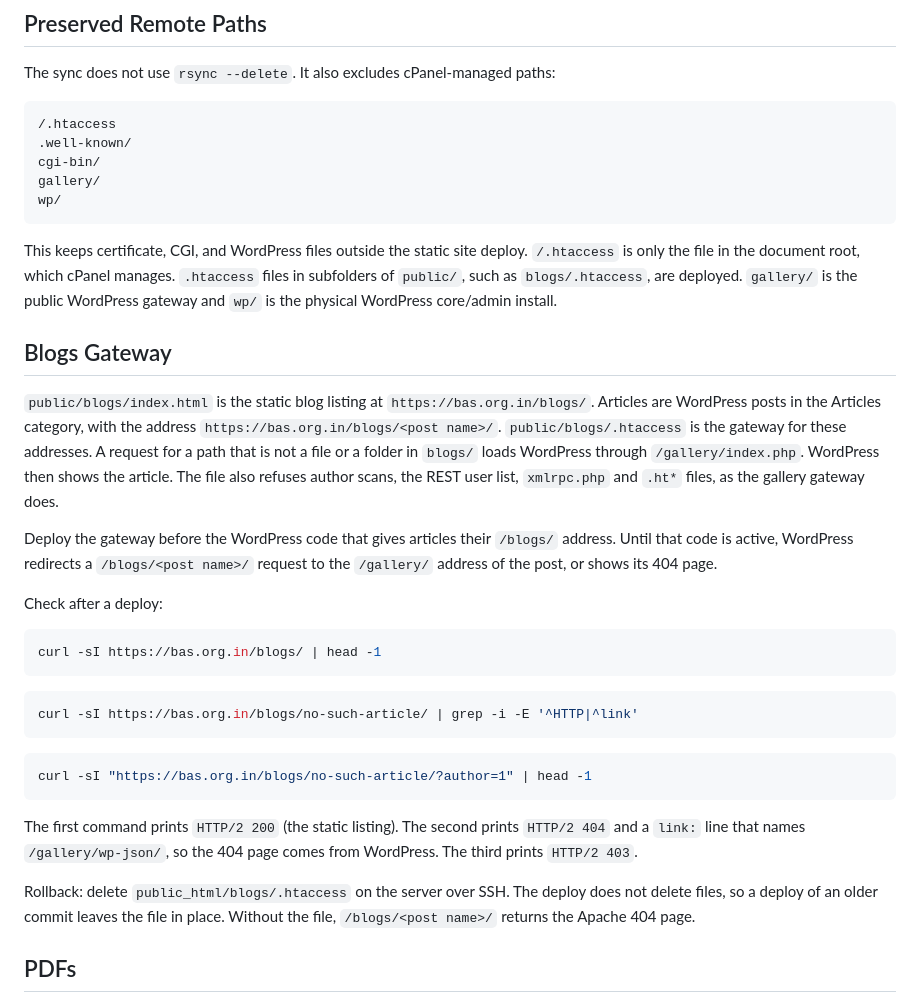
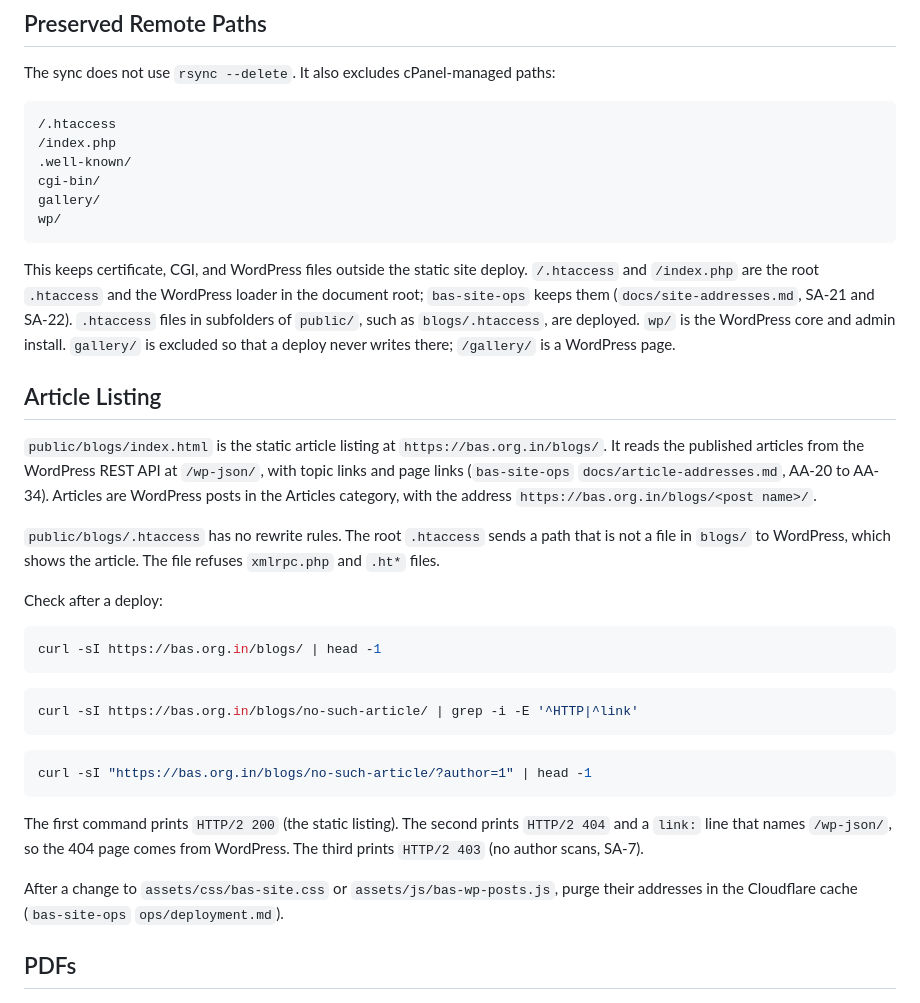
Before and after one commit to bas-org-in/bas-www, a Markdown page: docs/deployment.md, the part around the change. GitHub-like rendering.

Commit message:
docs(deployment): describe the article listing after the domain-root change
The "Blogs Gateway" section described the gateway through
/gallery/index.php, which the domain-root change removed. The section
now describes the listing as it is: the REST API at /wp-json/, topic and
page links, and a blogs/.htaccess without rewrite rules. The exclusion
list now has /index.php, as the workflow does, and the cache purge
after a CSS or listing-script change is named.

Verified: the three curl checks give 200, 404 with a /wp-json/ link,
and 403 on the live site. pre-commit passes.

````diff
--- a/docs/deployment.md
+++ b/docs/deployment.md
@@ -56,6 +56,7 @@ The sync does not use `rsync --delete`. It also excludes cPanel-managed paths:
 
 ```text
 /.htaccess
+/index.php
 .well-known/
 cgi-bin/
 gallery/
@@ -63,26 +64,25 @@ wp/
 ```
 
 This keeps certificate, CGI, and WordPress files outside the static site deploy.
-`/.htaccess` is only the file in the document root, which cPanel manages.
-`.htaccess` files in subfolders of `public/`, such as `blogs/.htaccess`, are
-deployed. `gallery/` is the public WordPress gateway and `wp/` is the physical
-WordPress core/admin install.
+`/.htaccess` and `/index.php` are the root `.htaccess` and the WordPress loader
+in the document root; `bas-site-ops` keeps them (`docs/site-addresses.md`,
+SA-21 and SA-22). `.htaccess` files in subfolders of `public/`, such as
+`blogs/.htaccess`, are deployed. `wp/` is the WordPress core and admin install.
+`gallery/` is excluded so that a deploy never writes there; `/gallery/` is a
+WordPress page.
 
-## Blogs Gateway
+## Article Listing
 
-`public/blogs/index.html` is the static blog listing at
-`https://bas.org.in/blogs/`. Articles are WordPress posts in the Articles
-category, with the address `https://bas.org.in/blogs/<post name>/`.
-`public/blogs/.htaccess` is the gateway for these addresses. A request for a
-path that is not a file or a folder in `blogs/` loads WordPress through
-`/gallery/index.php`. WordPress then shows the article. The file also refuses
-author scans, the REST user list, `xmlrpc.php` and `.ht*` files, as the
-gallery gateway does.
+`public/blogs/index.html` is the static article listing at
+`https://bas.org.in/blogs/`. It reads the published articles from the
+WordPress REST API at `/wp-json/`, with topic links and page links
+(`bas-site-ops` `docs/article-addresses.md`, AA-20 to AA-34). Articles are
+WordPress posts in the Articles category, with the address
+`https://bas.org.in/blogs/<post name>/`.
 
-Deploy the gateway before the WordPress code that gives articles their
-`/blogs/` address. Until that code is active, WordPress redirects a
-`/blogs/<post name>/` request to the `/gallery/` address of the post, or shows
-its 404 page.
+`public/blogs/.htaccess` has no rewrite rules. The root `.htaccess` sends a
+path that is not a file in `blogs/` to WordPress, which shows the article. The
+file refuses `xmlrpc.php` and `.ht*` files.
 
 Check after a deploy:
 
@@ -99,12 +99,12 @@ curl -sI "https://bas.org.in/blogs/no-such-article/?author=1" | head -1
 ```
 
 The first command prints `HTTP/2 200` (the static listing). The second prints
-`HTTP/2 404` and a `link:` line that names `/gallery/wp-json/`, so the 404 page
-comes from WordPress. The third prints `HTTP/2 403`.
+`HTTP/2 404` and a `link:` line that names `/wp-json/`, so the 404 page comes
+from WordPress. The third prints `HTTP/2 403` (no author scans, SA-7).
 
-Rollback: delete `public_html/blogs/.htaccess` on the server over SSH. The
-deploy does not delete files, so a deploy of an older commit leaves the file in
-place. Without the file, `/blogs/<post name>/` returns the Apache 404 page.
+After a change to `assets/css/bas-site.css` or `assets/js/bas-wp-posts.js`,
+purge their addresses in the Cloudflare cache (`bas-site-ops`
+`ops/deployment.md`).
 
 ## PDFs
 
````
